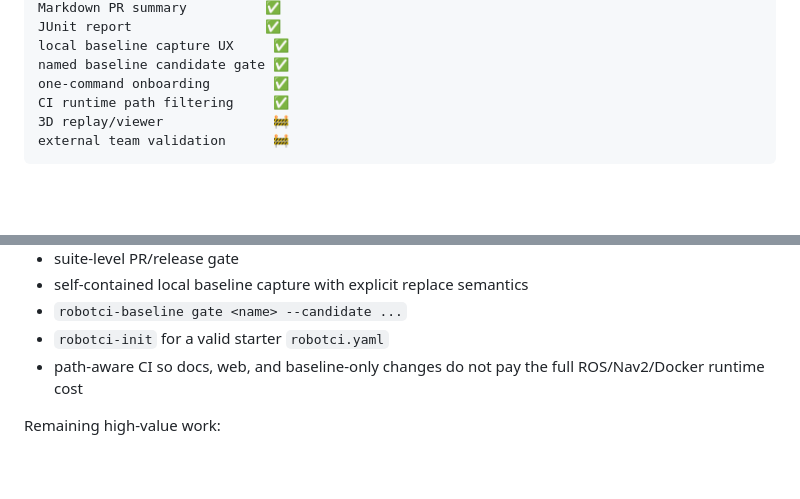
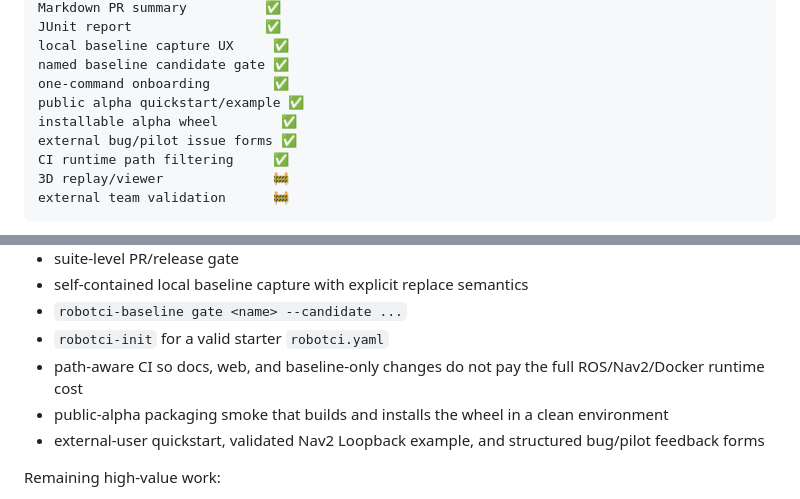
Before and after one commit to Evolut10n11/robotci, a Markdown page: docs/product.md, 2 parts joined by grey strips. GitHub-like rendering; blank space fills up the shorter version.

Commit message:
docs: record public alpha product surface

```diff
--- a/docs/product.md
+++ b/docs/product.md
@@ -88,6 +88,9 @@ JUnit report                 ✅
 local baseline capture UX     ✅
 named baseline candidate gate ✅
 one-command onboarding        ✅
+public alpha quickstart/example ✅
+installable alpha wheel        ✅
+external bug/pilot issue forms ✅
 CI runtime path filtering     ✅
 3D replay/viewer              🚧
 external team validation      🚧
@@ -124,6 +127,8 @@ Implemented:
 - `robotci-baseline gate <name> --candidate ...`
 - `robotci-init` for a valid starter `robotci.yaml`
 - path-aware CI so docs, web, and baseline-only changes do not pay the full ROS/Nav2/Docker runtime cost
+- public-alpha packaging smoke that builds and installs the wheel in a clean environment
+- external-user quickstart, validated Nav2 Loopback example, and structured bug/pilot feedback forms
 
 Remaining high-value work:
 
```
